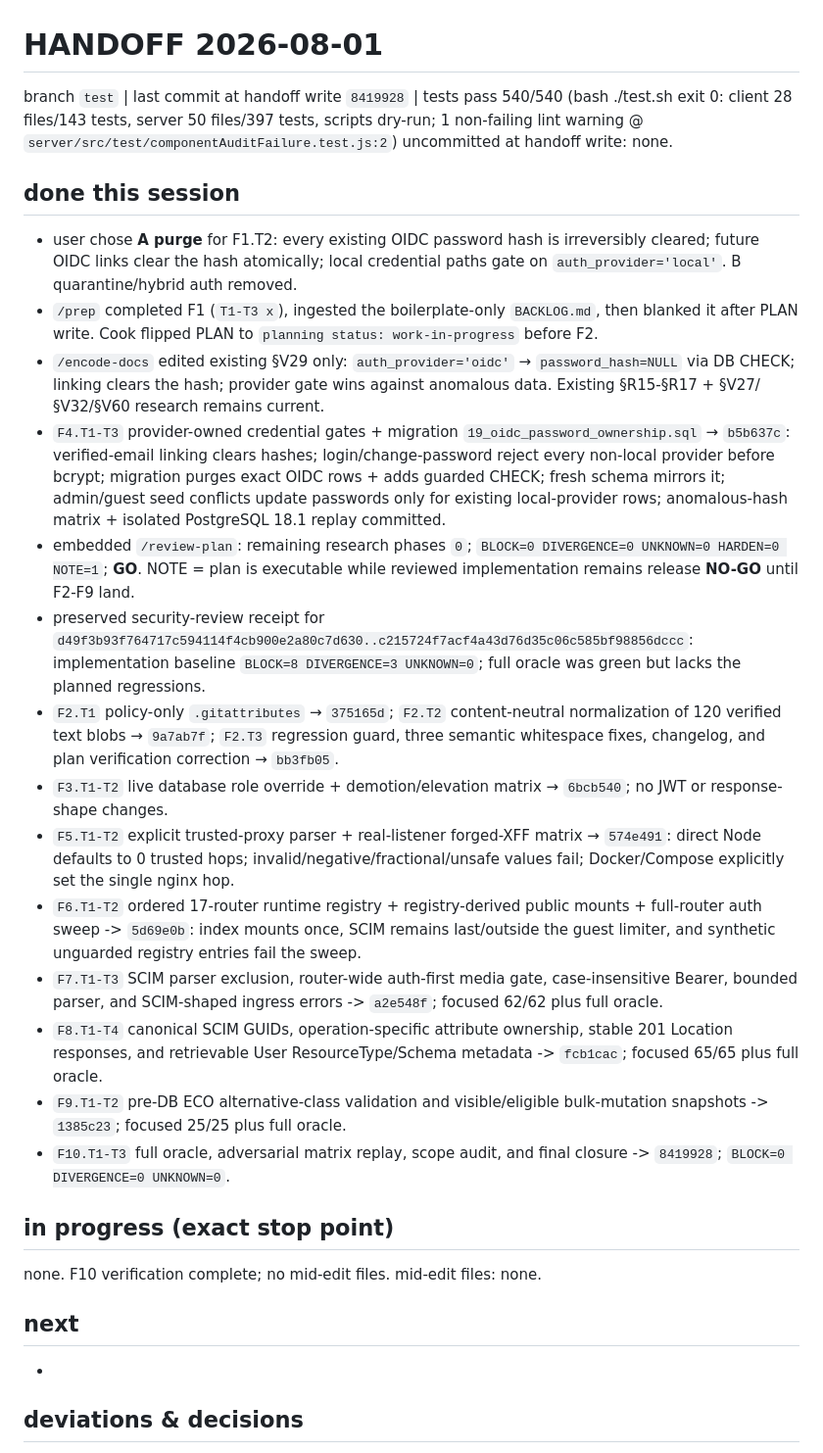
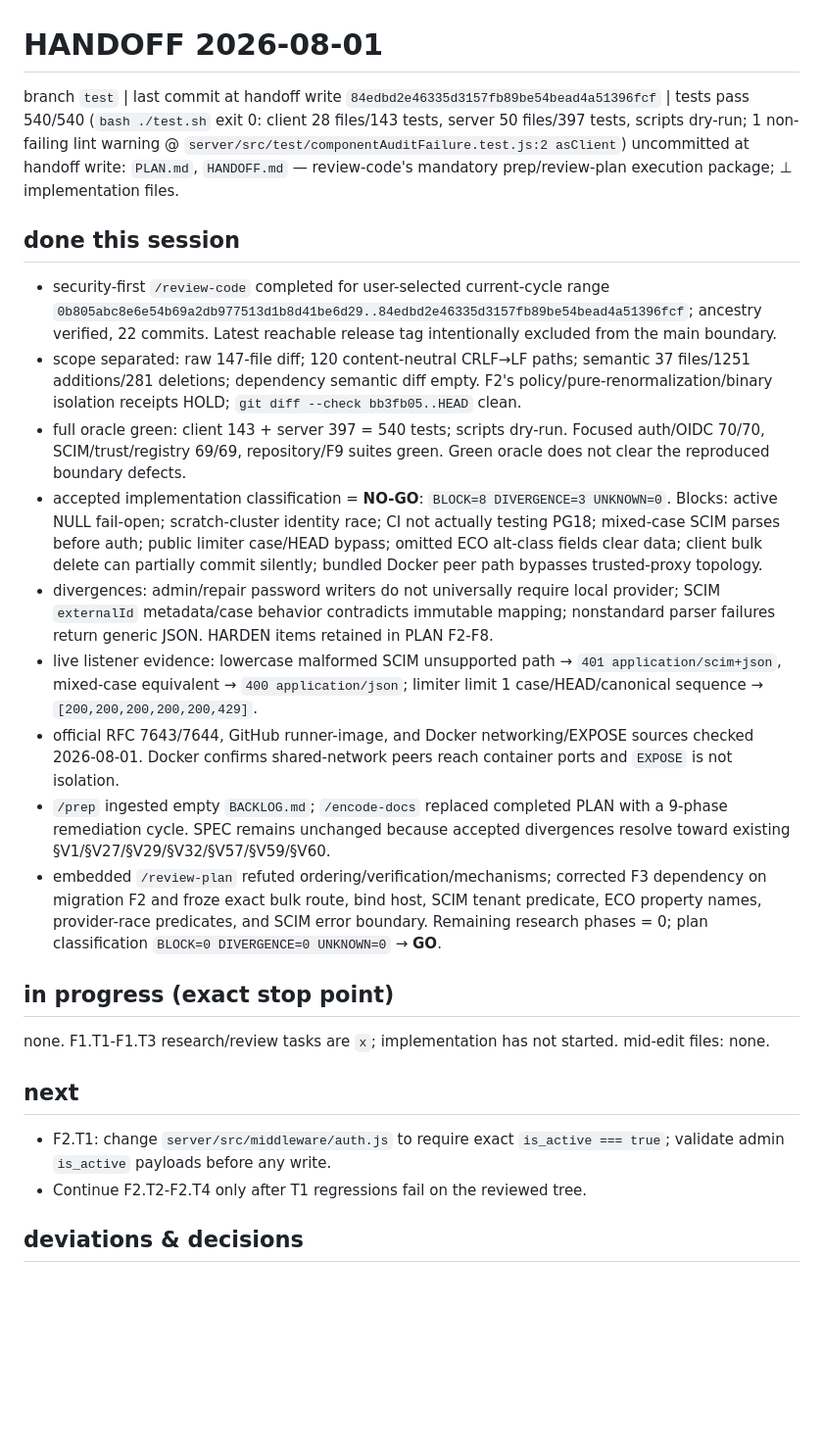
Before and after one commit to jasonyang-ee/IC-Lib, a Markdown page: HANDOFF.md, the part around one of its changes. Shown at 98% size. Rendered like a GitHub page; blank space fills up the shorter version.

```diff
--- a/HANDOFF.md
+++ b/HANDOFF.md
@@ -12,32 +12,30 @@ Full rules: /encode-docs skill.
 
 # HANDOFF 2026-08-01
 
-branch `test` | last commit at handoff write `8419928` | tests pass 540/540 (bash ./test.sh exit 0: client 28 files/143 tests, server 50 files/397 tests, scripts dry-run; 1 non-failing lint warning @ `server/src/test/componentAuditFailure.test.js:2`)
-uncommitted at handoff write: none.
+branch `test` | last commit at handoff write `84edbd2e46335d3157fb89be54bead4a51396fcf` | tests pass 540/540 (`bash ./test.sh` exit 0: client 28 files/143 tests, server 50 files/397 tests, scripts dry-run; 1 non-failing lint warning @ `server/src/test/componentAuditFailure.test.js:2 asClient`)
+uncommitted at handoff write: `PLAN.md`, `HANDOFF.md` — review-code's mandatory prep/review-plan execution package; ⊥ implementation files.
 
 ## done this session
 
-- user chose **A purge** for F1.T2: every existing OIDC password hash is irreversibly cleared; future OIDC links clear the hash atomically; local credential paths gate on `auth_provider='local'`. B quarantine/hybrid auth removed.
-- `/prep` completed F1 (`T1-T3 x`), ingested the boilerplate-only `BACKLOG.md`, then blanked it after PLAN write. Cook flipped PLAN to `planning status: work-in-progress` before F2.
-- `/encode-docs` edited existing §V29 only: `auth_provider='oidc'` → `password_hash=NULL` via DB CHECK; linking clears the hash; provider gate wins against anomalous data. Existing §R15-§R17 + §V27/§V32/§V60 research remains current.
-- `F4.T1-T3` provider-owned credential gates + migration `19_oidc_password_ownership.sql` → `b5b637c`: verified-email linking clears hashes; login/change-password reject every non-local provider before bcrypt; migration purges exact OIDC rows + adds guarded CHECK; fresh schema mirrors it; admin/guest seed conflicts update passwords only for existing local-provider rows; anomalous-hash matrix + isolated PostgreSQL 18.1 replay committed.
-- embedded `/review-plan`: remaining research phases `0`; `BLOCK=0 DIVERGENCE=0 UNKNOWN=0 HARDEN=0 NOTE=1`; **GO**. NOTE = plan is executable while reviewed implementation remains release **NO-GO** until F2-F9 land.
-- preserved security-review receipt for `d49f3b93f764717c594114f4cb900e2a80c7d630..c215724f7acf4a43d76d35c06c585bf98856dccc`: implementation baseline `BLOCK=8 DIVERGENCE=3 UNKNOWN=0`; full oracle was green but lacks the planned regressions.
-- `F2.T1` policy-only `.gitattributes` → `375165d`; `F2.T2` content-neutral normalization of 120 verified text blobs → `9a7ab7f`; `F2.T3` regression guard, three semantic whitespace fixes, changelog, and plan verification correction → `bb3fb05`.
-- `F3.T1-T2` live database role override + demotion/elevation matrix → `6bcb540`; no JWT or response-shape changes.
-- `F5.T1-T2` explicit trusted-proxy parser + real-listener forged-XFF matrix → `574e491`: direct Node defaults to 0 trusted hops; invalid/negative/fractional/unsafe values fail; Docker/Compose explicitly set the single nginx hop.
-- `F6.T1-T2` ordered 17-router runtime registry + registry-derived public mounts + full-router auth sweep -> `5d69e0b`: index mounts once, SCIM remains last/outside the guest limiter, and synthetic unguarded registry entries fail the sweep.
-- `F7.T1-T3` SCIM parser exclusion, router-wide auth-first media gate, case-insensitive Bearer, bounded parser, and SCIM-shaped ingress errors -> `a2e548f`; focused 62/62 plus full oracle.
-- `F8.T1-T4` canonical SCIM GUIDs, operation-specific attribute ownership, stable 201 Location responses, and retrievable User ResourceType/Schema metadata -> `fcb1cac`; focused 65/65 plus full oracle.
-- `F9.T1-T2` pre-DB ECO alternative-class validation and visible/eligible bulk-mutation snapshots -> `1385c23`; focused 25/25 plus full oracle.
-- `F10.T1-T3` full oracle, adversarial matrix replay, scope audit, and final closure -> `8419928`; `BLOCK=0 DIVERGENCE=0 UNKNOWN=0`.
+- security-first `/review-code` completed for user-selected current-cycle range `0b805abc8e6e54b69a2db977513d1b8d41be6d29..84edbd2e46335d3157fb89be54bead4a51396fcf`; ancestry verified, 22 commits. Latest reachable release tag intentionally excluded from the main boundary.
+- scope separated: raw 147-file diff; 120 content-neutral CRLF→LF paths; semantic 37 files/1251 additions/281 deletions; dependency semantic diff empty. F2's policy/pure-renormalization/binary isolation receipts HOLD; `git diff --check bb3fb05..HEAD` clean.
+- full oracle green: client 143 + server 397 = 540 tests; scripts dry-run. Focused auth/OIDC 70/70, SCIM/trust/registry 69/69, repository/F9 suites green. Green oracle does not clear the reproduced boundary defects.
+- accepted implementation classification = **NO-GO**: `BLOCK=8 DIVERGENCE=3 UNKNOWN=0`. Blocks: active NULL fail-open; scratch-cluster identity race; CI not actually testing PG18; mixed-case SCIM parses before auth; public limiter case/HEAD bypass; omitted ECO alt-class fields clear data; client bulk delete can partially commit silently; bundled Docker peer path bypasses trusted-proxy topology.
+- divergences: admin/repair password writers do not universally require local provider; SCIM `externalId` metadata/case behavior contradicts immutable mapping; nonstandard parser failures return generic JSON. HARDEN items retained in PLAN F2-F8.
+- live listener evidence: lowercase malformed SCIM unsupported path → `401 application/scim+json`, mixed-case equivalent → `400 application/json`; limiter limit 1 case/HEAD/canonical sequence → `[200,200,200,200,200,429]`.
+- official RFC 7643/7644, GitHub runner-image, and Docker networking/EXPOSE sources checked 2026-08-01. Docker confirms shared-network peers reach container ports and `EXPOSE` is not isolation.
+- `/prep` ingested empty `BACKLOG.md`; `/encode-docs` replaced completed PLAN with a 9-phase remediation cycle. SPEC remains unchanged because accepted divergences resolve toward existing §V1/§V27/§V29/§V32/§V57/§V59/§V60.
+- embedded `/review-plan` refuted ordering/verification/mechanisms; corrected F3 dependency on migration F2 and froze exact bulk route, bind host, SCIM tenant predicate, ECO property names, provider-race predicates, and SCIM error boundary. Remaining research phases = 0; plan classification `BLOCK=0 DIVERGENCE=0 UNKNOWN=0` → **GO**.
 
 ## in progress (exact stop point)
-none. F10 verification complete; no mid-edit files.
+
+none. F1.T1-F1.T3 research/review tasks are `x`; implementation has not started.
 mid-edit files: none.
 
 ## next
--
+
+- F2.T1: change `server/src/middleware/auth.js` to require exact `is_active === true`; validate admin `is_active` payloads before any write.
+- Continue F2.T2-F2.T4 only after T1 regressions fail on the reviewed tree.
 
 ## deviations & decisions
 
```
Also changed, not shown: other parts of HANDOFF.md (+16 -35 lines), PLAN.md (+235 -214 lines).
